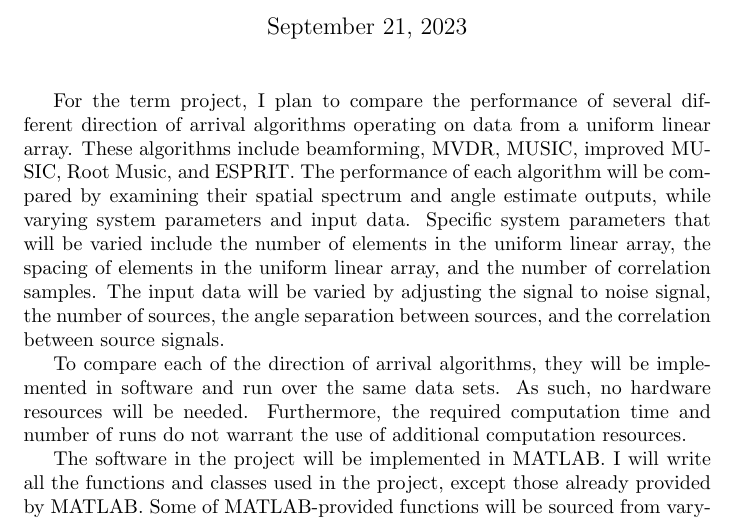
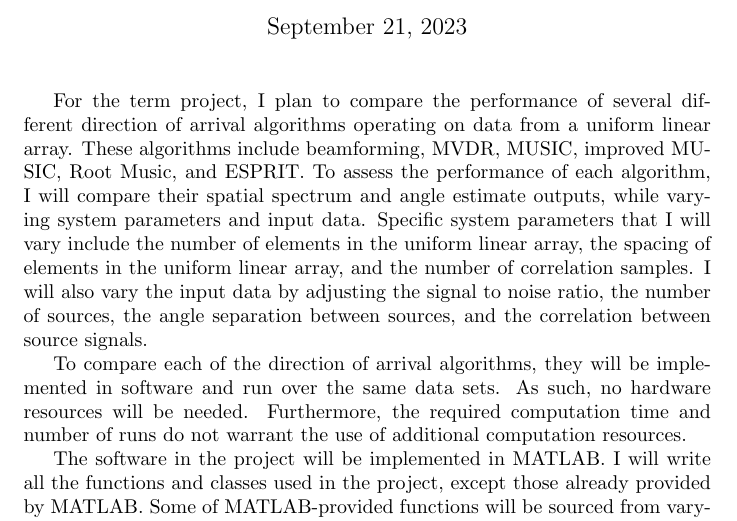
Before and after one commit to osowatzke/ECE529_Final_Project, a LaTeX document (Project_Proposal_Sowatzke.tex): part of page 1 of 3, cut so that both start at the same text. Compiled offline with pdfLaTeX.

Commit message:
Removed passive tense from introduction paragraph

```diff
--- a/Project_Proposal_Sowatzke.tex
+++ b/Project_Proposal_Sowatzke.tex
@@ -19,7 +19,7 @@
 \begin{document}
 	\maketitle
 
-	For the term project, I plan to compare the performance of several different direction of arrival algorithms operating on data from a uniform linear array. These algorithms include beamforming, MVDR, MUSIC, improved MUSIC, Root Music, and ESPRIT. The performance of each algorithm will be compared by examining their spatial spectrum and angle estimate outputs, while varying system parameters and input data. Specific system parameters that will be varied include the number of elements in the uniform linear array, the spacing of elements in the uniform linear array, and the number of correlation samples. The input data will be varied by adjusting the signal to noise signal, the number of sources, the angle separation between sources, and the correlation between source signals.
+	For the term project, I plan to compare the performance of several different direction of arrival algorithms operating on data from a uniform linear array. These algorithms include beamforming, MVDR, MUSIC, improved MUSIC, Root Music, and ESPRIT. To assess the performance of each algorithm, I will compare their spatial spectrum and angle estimate outputs, while varying system parameters and input data. Specific system parameters that I will vary include the number of elements in the uniform linear array, the spacing of elements in the uniform linear array, and the number of correlation samples. I will also vary the input data by adjusting the signal to noise ratio, the number of sources, the angle separation between sources, and the correlation between source signals.
 
 	To compare each of the direction of arrival algorithms, they will be implemented in software and run over the same data sets. As such, no hardware resources will be needed. Furthermore, the required computation time and number of runs do not warrant the use of additional computation resources.
 
```
